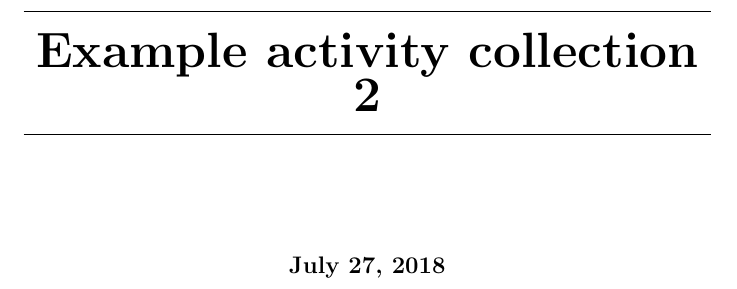
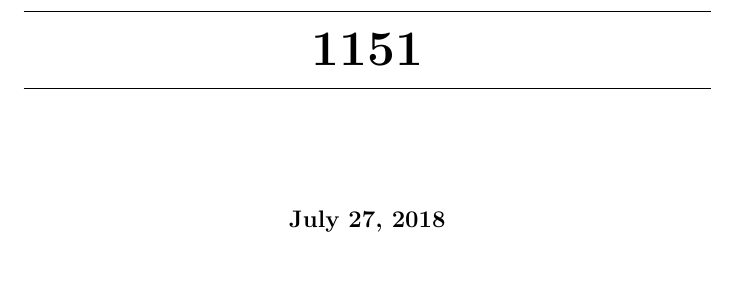
Before and after one commit to kirollosmasood/2153Exercises, a LaTeX document (1151.tex): part of page 1 of 10, cut at the place of the change, the shorter picture padded with empty space. Compiled offline with pdfLaTeX; a LaTeX package or settings file that is missing is left out.

Commit message:
structural change

```diff
--- a/exampleActivityCollection2.tex
+++ b/1151.tex
@@ -2,7 +2,7 @@
 
 \input{preamble.tex}
 
-\title{Example activity collection 2}
+\title{1151}
 
 
 \begin{document}
```
Also changed, not shown: 2153.tex (renamed from exampleActivityCollection.tex, +1 -1 lines).
